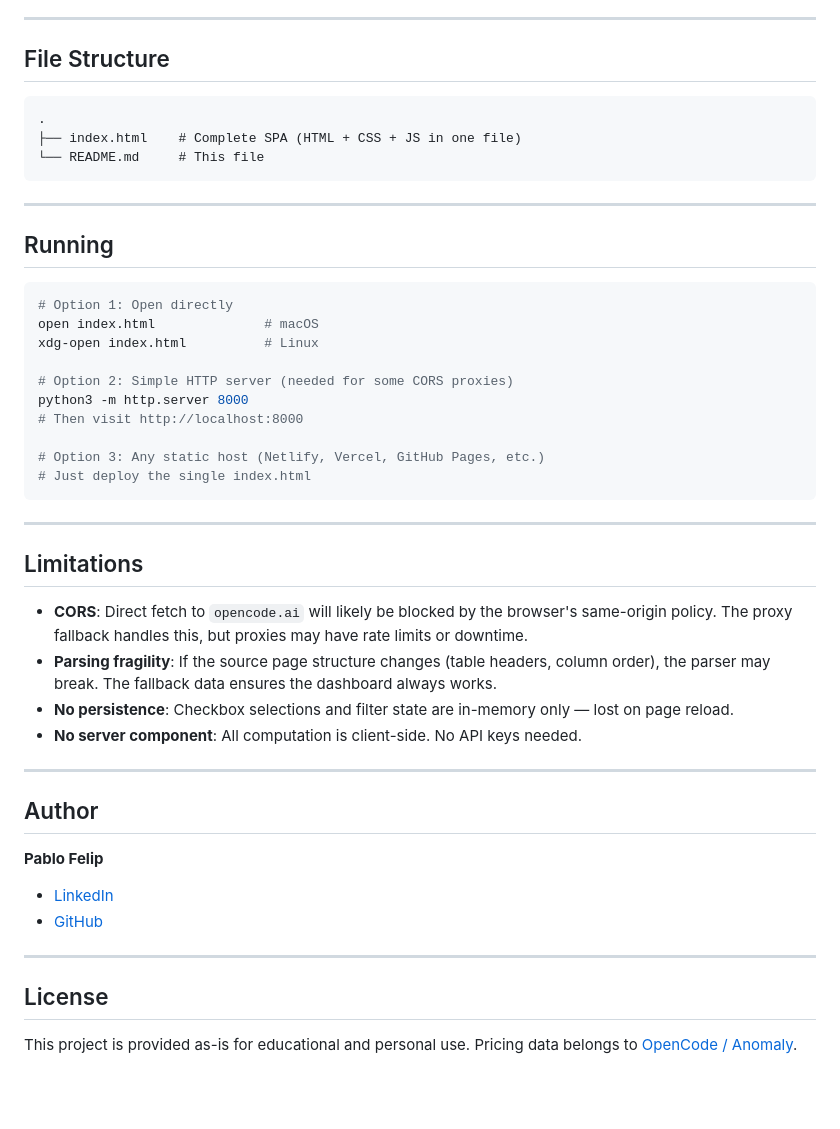
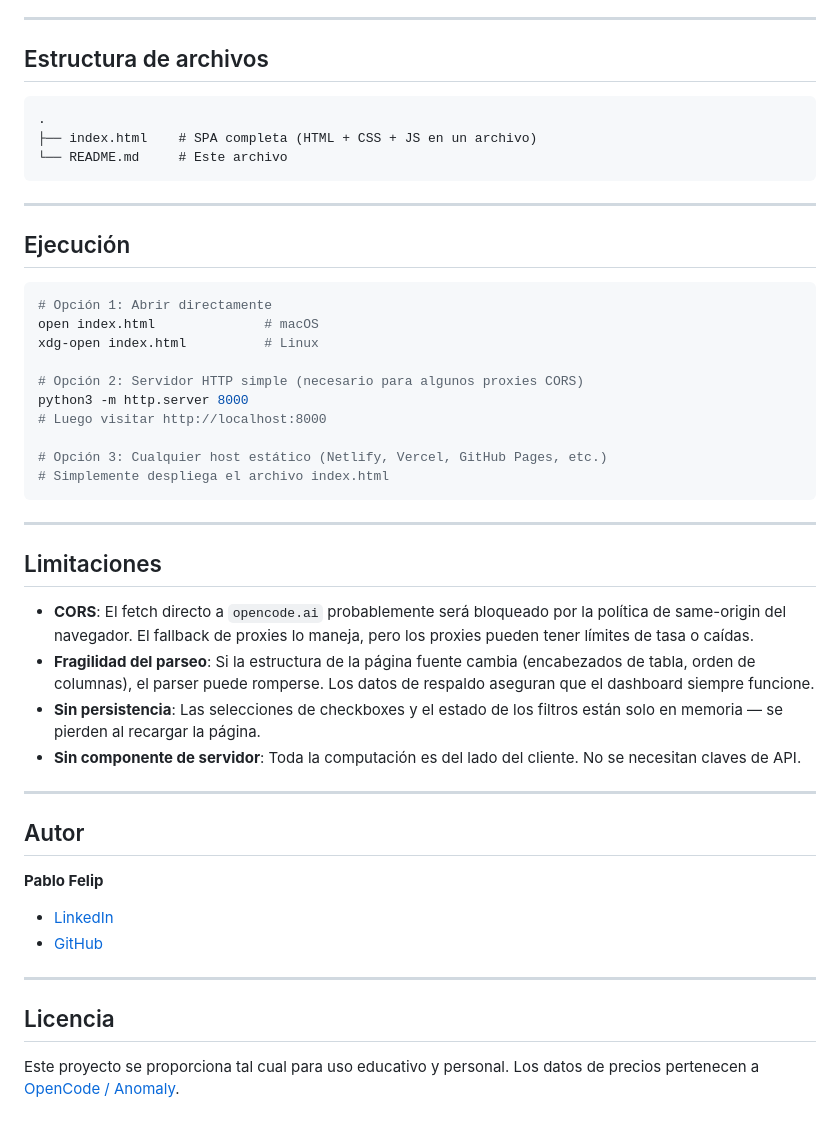
Before and after one commit to pfelipm/opencode-zen-precios, a Markdown page: README.md, the part around one of its changes. Drawn GitHub-style; blank space fills up the shorter version.

````diff
--- a/README.md
+++ b/README.md
@@ -148,43 +148,43 @@ Click "¿Qué hace esta app y cómo funciona?" below the header to expand a deta
 
 ---
 
-## File Structure
+## Estructura de archivos
 
 ```
 .
-├── index.html    # Complete SPA (HTML + CSS + JS in one file)
-└── README.md     # This file
+├── index.html    # SPA completa (HTML + CSS + JS en un archivo)
+└── README.md     # Este archivo
 ```
 
 ---
 
-## Running
+## Ejecución
 
 ```bash
-# Option 1: Open directly
+# Opción 1: Abrir directamente
 open index.html              # macOS
 xdg-open index.html          # Linux
 
-# Option 2: Simple HTTP server (needed for some CORS proxies)
+# Opción 2: Servidor HTTP simple (necesario para algunos proxies CORS)
 python3 -m http.server 8000
-# Then visit http://localhost:8000
+# Luego visitar http://localhost:8000
 
-# Option 3: Any static host (Netlify, Vercel, GitHub Pages, etc.)
-# Just deploy the single index.html
+# Opción 3: Cualquier host estático (Netlify, Vercel, GitHub Pages, etc.)
+# Simplemente despliega el archivo index.html
 ```
 
 ---
 
-## Limitations
+## Limitaciones
 
-- **CORS**: Direct fetch to `opencode.ai` will likely be blocked by the browser's same-origin policy. The proxy fallback handles this, but proxies may have rate limits or downtime.
-- **Parsing fragility**: If the source page structure changes (table headers, column order), the parser may break. The fallback data ensures the dashboard always works.
-- **No persistence**: Checkbox selections and filter state are in-memory only — lost on page reload.
-- **No server component**: All computation is client-side. No API keys needed.
+- **CORS**: El fetch directo a `opencode.ai` probablemente será bloqueado por la política de same-origin del navegador. El fallback de proxies lo maneja, pero los proxies pueden tener límites de tasa o caídas.
+- **Fragilidad del parseo**: Si la estructura de la página fuente cambia (encabezados de tabla, orden de columnas), el parser puede romperse. Los datos de respaldo aseguran que el dashboard siempre funcione.
+- **Sin persistencia**: Las selecciones de checkboxes y el estado de los filtros están solo en memoria — se pierden al recargar la página.
+- **Sin componente de servidor**: Toda la computación es del lado del cliente. No se necesitan claves de API.
 
 ---
 
-## Author
+## Autor
 
 **Pablo Felip**
 - [LinkedIn](https://www.linkedin.com/in/pfelipm/)
@@ -192,6 +192,6 @@ python3 -m http.server 8000
 
 ---
 
-## License
+## Licencia
 
-This project is provided as-is for educational and personal use. Pricing data belongs to [OpenCode / Anomaly](https://opencode.ai).
+Este proyecto se proporciona tal cual para uso educativo y personal. Los datos de precios pertenecen a [OpenCode / Anomaly](https://opencode.ai).
````
Also changed, not shown: other parts of README.md (+83 -83 lines).
